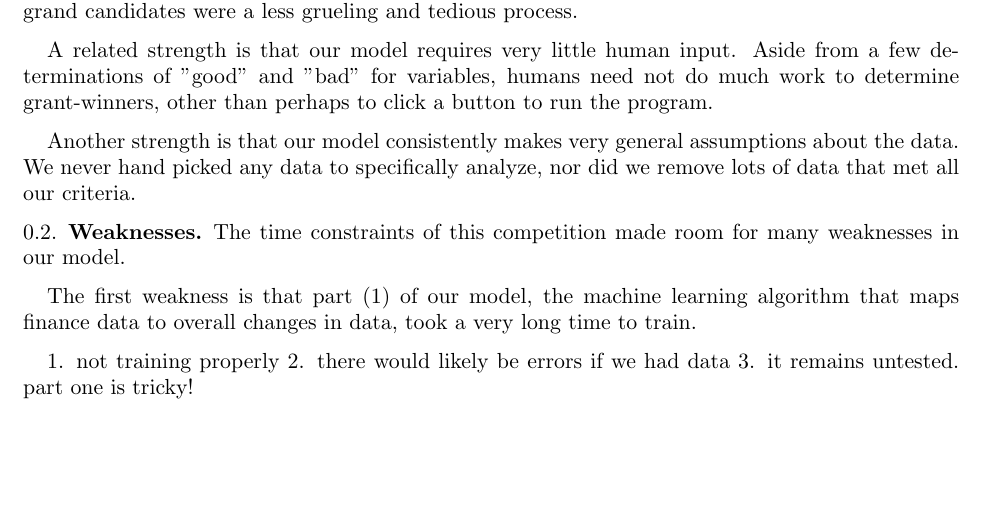
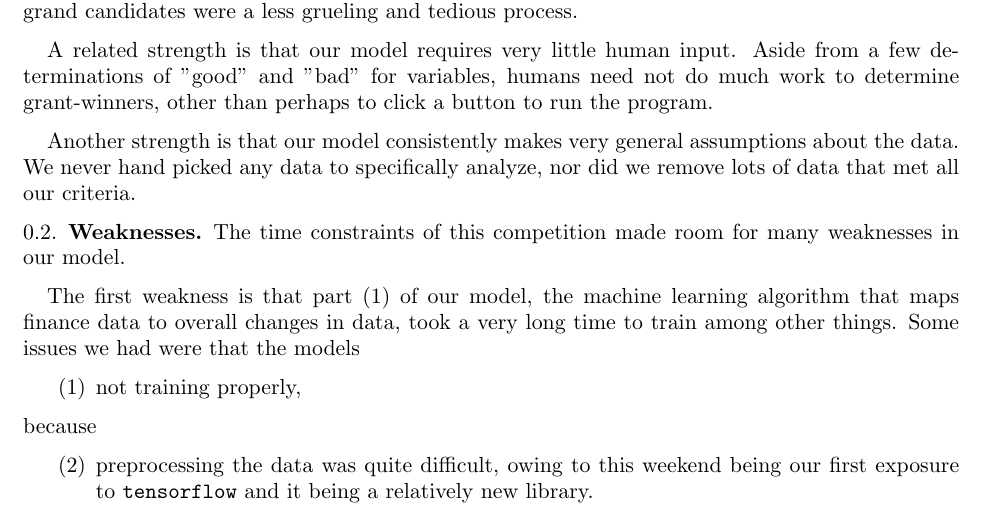
Before and after one commit to orichardson/mcm2016, a LaTeX document (paper/discussion.tex): part of the page, cut so that both start at the same text, the shorter picture padded with empty space. Compiled offline with pdfLaTeX.

Commit message:
discussion

```diff
--- a/paper/discussion.tex
+++ b/paper/discussion.tex
@@ -11,9 +11,12 @@
 	\subsection{Weaknesses}
 	The time constraints of this competition made room for many weaknesses in our model.
 
-	The first weakness is that part (1) of our model, the machine learning algorithm that maps finance data to overall changes in data, took a very long time to train.
-
-	1. not training properly
-	2. there would likely be errors if we had data
-	3. it remains untested. part one is tricky!
+	The first weakness is that part (1) of our model, the machine learning algorithm that maps finance data to overall changes in data, took a very long time to train among other things. Some issues we had were that the models
+\begin{enumerate}
+\item not training properly,
+\end{enumerate}
+because
+\begin{enumerate}[resume]
+\item preprocessing the data was quite difficult, owing to this weekend being our first exposure to \texttt{tensorflow} and it being a relatively new library.
+\end{enumerate}
 \end{document}
```
